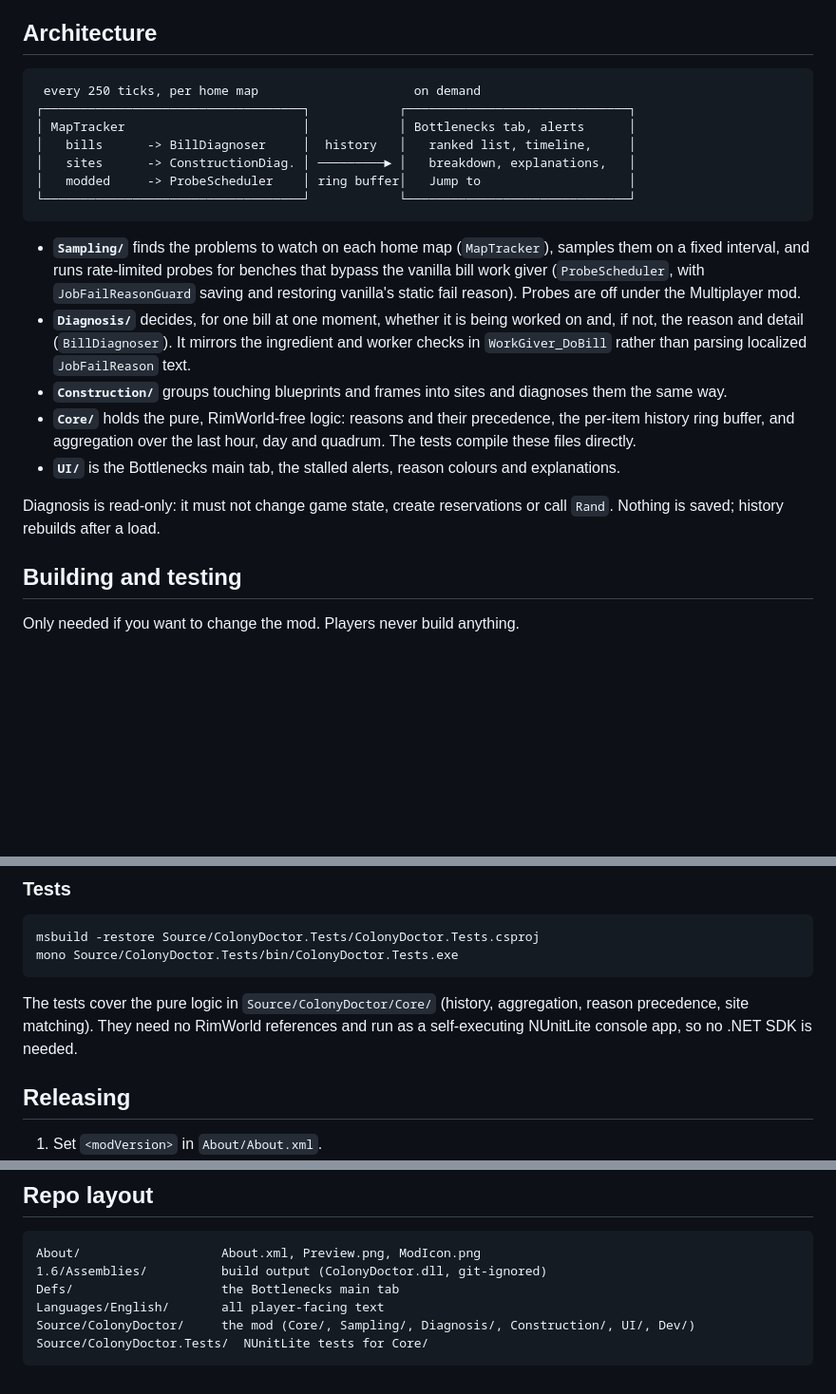
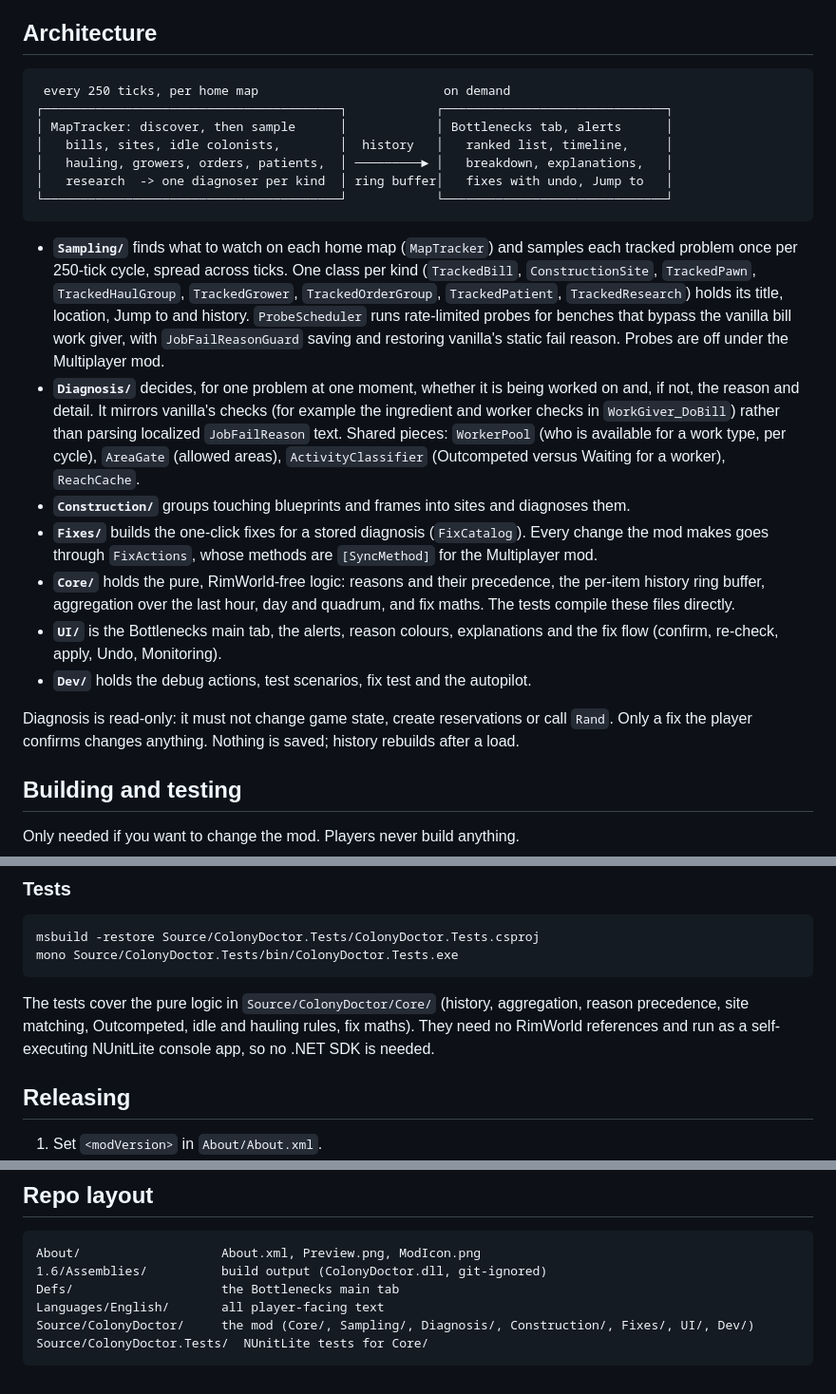
Before and after one commit to Tw1stedGene/colony-doctor, a Markdown page: CONTRIBUTING.md, 3 parts joined by grey strips. Shown at 95% size. Drawn GitHub-style; blank space fills up the shorter version.

````diff
--- a/CONTRIBUTING.md
+++ b/CONTRIBUTING.md
@@ -7,31 +7,39 @@ Players don't need any of this; see the [README](README.md).
 ## Architecture
 
 ```
- every 250 ticks, per home map                     on demand
-┌───────────────────────────────────┐            ┌──────────────────────────────┐
-│ MapTracker                        │            │ Bottlenecks tab, alerts      │
-│   bills      -> BillDiagnoser     │  history   │   ranked list, timeline,     │
-│   sites      -> ConstructionDiag. │ ─────────► │   breakdown, explanations,   │
-│   modded     -> ProbeScheduler    │ ring buffer│   Jump to                    │
-└───────────────────────────────────┘            └──────────────────────────────┘
+ every 250 ticks, per home map                         on demand
+┌────────────────────────────────────────┐            ┌──────────────────────────────┐
+│ MapTracker: discover, then sample      │            │ Bottlenecks tab, alerts      │
+│   bills, sites, idle colonists,        │  history   │   ranked list, timeline,     │
+│   hauling, growers, orders, patients,  │ ─────────► │   breakdown, explanations,   │
+│   research  -> one diagnoser per kind  │ ring buffer│   fixes with undo, Jump to   │
+└────────────────────────────────────────┘            └──────────────────────────────┘
 ```
 
-- **`Sampling/`** finds the problems to watch on each home map (`MapTracker`), samples them on a
-  fixed interval, and runs rate-limited probes for benches that bypass the vanilla bill work giver
-  (`ProbeScheduler`, with `JobFailReasonGuard` saving and restoring vanilla's static fail reason).
-  Probes are off under the Multiplayer mod.
-- **`Diagnosis/`** decides, for one bill at one moment, whether it is being worked on and, if not,
-  the reason and detail (`BillDiagnoser`). It mirrors the ingredient and worker checks in
-  `WorkGiver_DoBill` rather than parsing localized `JobFailReason` text.
-- **`Construction/`** groups touching blueprints and frames into sites and diagnoses them the same
-  way.
+- **`Sampling/`** finds what to watch on each home map (`MapTracker`) and samples each tracked
+  problem once per 250-tick cycle, spread across ticks. One class per kind (`TrackedBill`,
+  `ConstructionSite`, `TrackedPawn`, `TrackedHaulGroup`, `TrackedGrower`, `TrackedOrderGroup`,
+  `TrackedPatient`, `TrackedResearch`) holds its title, location, Jump to and history. `ProbeScheduler`
+  runs rate-limited probes for benches that bypass the vanilla bill work giver, with
+  `JobFailReasonGuard` saving and restoring vanilla's static fail reason. Probes are off under the
+  Multiplayer mod.
+- **`Diagnosis/`** decides, for one problem at one moment, whether it is being worked on and, if not,
+  the reason and detail. It mirrors vanilla's checks (for example the ingredient and worker checks in
+  `WorkGiver_DoBill`) rather than parsing localized `JobFailReason` text. Shared pieces:
+  `WorkerPool` (who is available for a work type, per cycle), `AreaGate` (allowed areas),
+  `ActivityClassifier` (Outcompeted versus Waiting for a worker), `ReachCache`.
+- **`Construction/`** groups touching blueprints and frames into sites and diagnoses them.
+- **`Fixes/`** builds the one-click fixes for a stored diagnosis (`FixCatalog`). Every change the mod
+  makes goes through `FixActions`, whose methods are `[SyncMethod]` for the Multiplayer mod.
 - **`Core/`** holds the pure, RimWorld-free logic: reasons and their precedence, the per-item history
-  ring buffer, and aggregation over the last hour, day and quadrum. The tests compile these files
-  directly.
-- **`UI/`** is the Bottlenecks main tab, the stalled alerts, reason colours and explanations.
+  ring buffer, aggregation over the last hour, day and quadrum, and fix maths. The tests compile these
+  files directly.
+- **`UI/`** is the Bottlenecks main tab, the alerts, reason colours, explanations and the fix flow
+  (confirm, re-check, apply, Undo, Monitoring).
+- **`Dev/`** holds the debug actions, test scenarios, fix test and the autopilot.
 
-Diagnosis is read-only: it must not change game state, create reservations or call `Rand`. Nothing is
-saved; history rebuilds after a load.
+Diagnosis is read-only: it must not change game state, create reservations or call `Rand`. Only a fix
+the player confirms changes anything. Nothing is saved; history rebuilds after a load.
 
 ## Building and testing
 
@@ -100,7 +132,7 @@ mono Source/ColonyDoctor.Tests/bin/ColonyDoctor.Tests.exe
 ```
 
 The tests cover the pure logic in `Source/ColonyDoctor/Core/` (history, aggregation, reason
-precedence, site matching). They need no RimWorld references and run as a self-executing NUnitLite
+precedence, site matching, Outcompeted, idle and hauling rules, fix maths). They need no RimWorld references and run as a self-executing NUnitLite
 console app, so no .NET SDK is needed.
 
 ## Releasing
@@ -119,6 +151,6 @@ About/                   About.xml, Preview.png, ModIcon.png
 1.6/Assemblies/          build output (ColonyDoctor.dll, git-ignored)
 Defs/                    the Bottlenecks main tab
 Languages/English/       all player-facing text
-Source/ColonyDoctor/     the mod (Core/, Sampling/, Diagnosis/, Construction/, UI/, Dev/)
+Source/ColonyDoctor/     the mod (Core/, Sampling/, Diagnosis/, Construction/, Fixes/, UI/, Dev/)
 Source/ColonyDoctor.Tests/  NUnitLite tests for Core/
 ```
````
Also changed, not shown: other parts of CONTRIBUTING.md (+34 -10 lines), README.md (+6 -4 lines), .github/screenshots/bottlenecks-tab.jpg, .github/screenshots/construction.jpg, .github/screenshots/fix-confirm.jpg, .github/screenshots/fix-undo.jpg, .github/screenshots/idle.jpg (added), .github/screenshots/patients.jpg.
